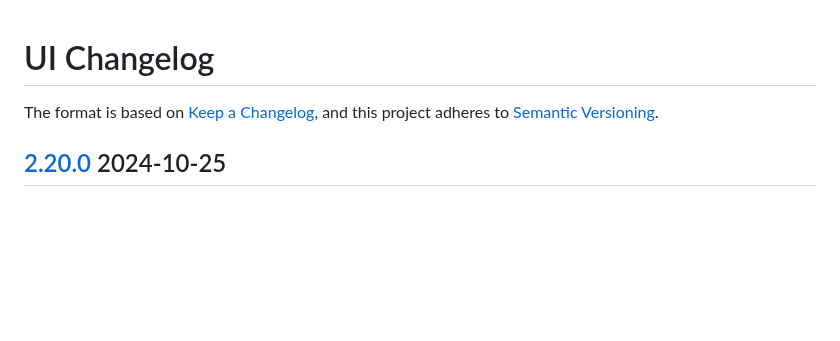
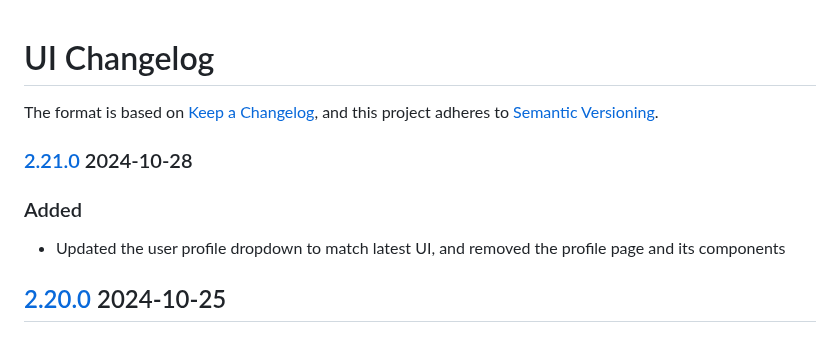
Before and after one commit to FSInventoryOrg/FSInventory, a Markdown page: frontend/CHANGELOG.md, the part around the change. Rendered like a GitHub page; blank space fills up the shorter version.

Commit message:
feat(updated-user-profile): add changelog

```diff
--- a/frontend/CHANGELOG.md
+++ b/frontend/CHANGELOG.md
@@ -2,6 +2,10 @@
 
 The format is based on [Keep a Changelog](https://keepachangelog.com/en/1.1.0/),
 and this project adheres to [Semantic Versioning](https://semver.org/spec/v2.0.0.html).
+### [2.21.0](ttps://connect.zoho.com/portal/intranet/task/623367000000817053) 2024-10-28
+### Added
+- Updated the user profile dropdown to match latest UI, and removed the profile page and its components
+
 ## [2.20.0](https://connect.zoho.com/portal/intranet/task/623367000000718057) 2024-10-25
 ### Added
 -  Software notification setting to allow users to configure the number of days before they are notified of an upcoming software license expiration
```
